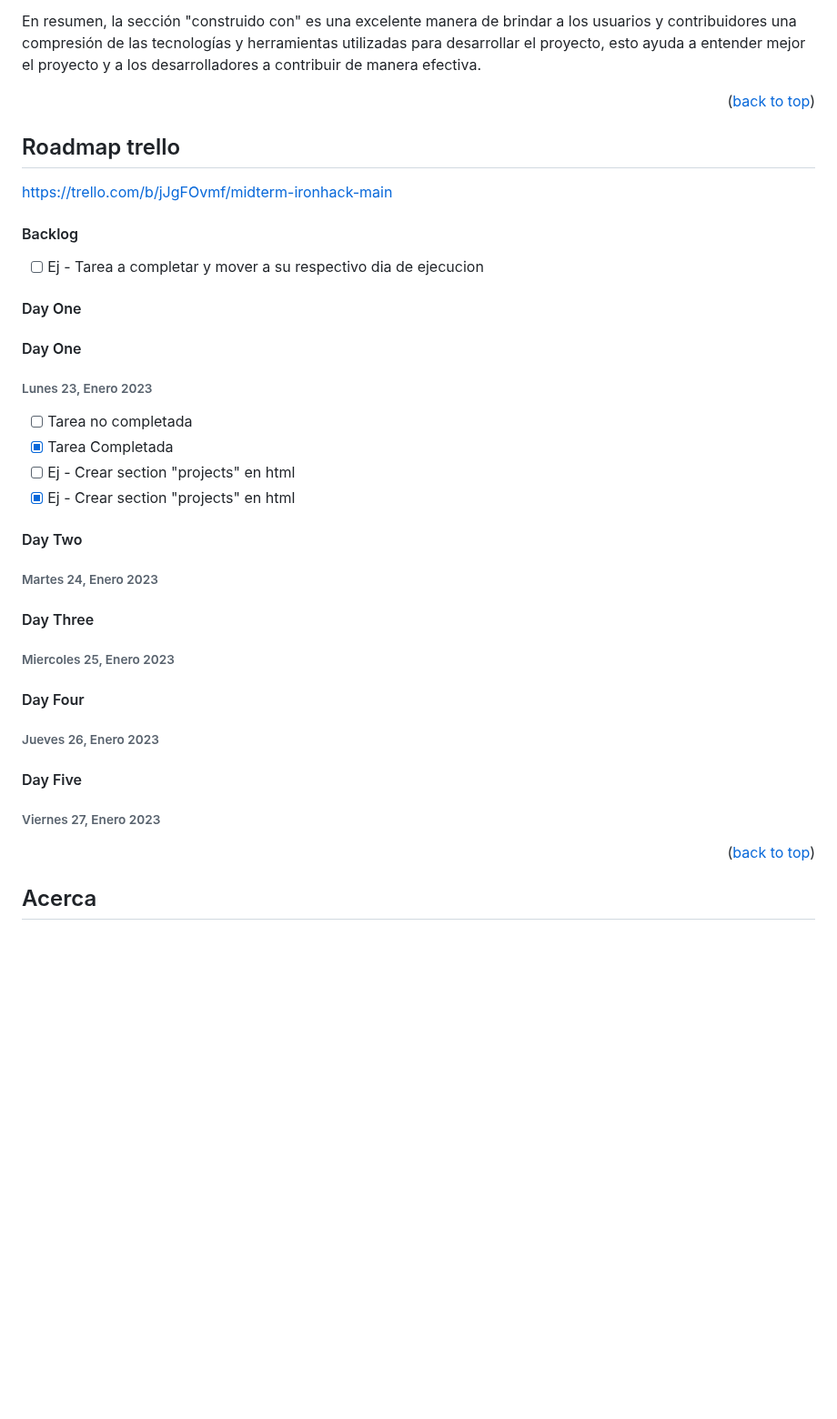
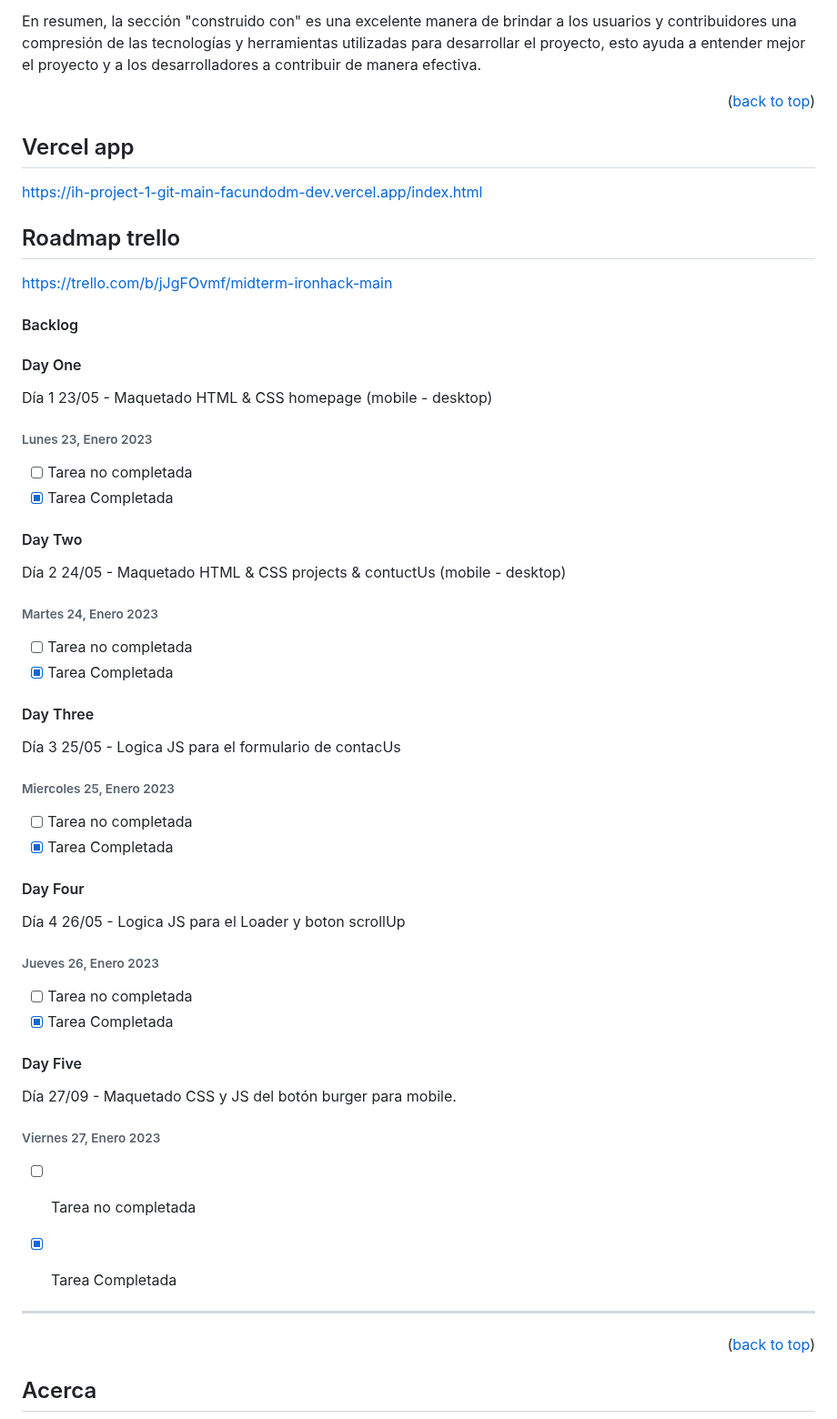
Before and after one commit to FacundoDM-dev/IH-Project-1, a Markdown page: README.md, the part around the change. Shown at 91% size. Drawn GitHub-style; blank space fills up the shorter version.

Commit message:
commit-1

```diff
--- a/README.md
+++ b/README.md
@@ -96,40 +96,64 @@ En resumen, la sección "construido con" es una excelente manera de brindar a lo
 
 <p align="right">(<a href="#readme-top">back to top</a>)</p>
 
+## Vercel app
+
+https://ih-project-1-git-main-facundodm-dev.vercel.app/index.html
+
 ## Roadmap trello
 
 https://trello.com/b/jJgFOvmf/midterm-ironhack-main
 
 #### Backlog
 
-- [ ] Ej - Tarea a completar y mover a su respectivo dia de ejecucion
-
 #### Day One
 
-#### Day One
+Día 1 23/05 - Maquetado HTML & CSS homepage (mobile - desktop)
 
 ###### Lunes 23, Enero 2023
 
 - [ ] Tarea no completada
 - [x] Tarea Completada
-- [ ] Ej - Crear section "projects" en html
-- [x] Ej - Crear section "projects" en html
 
 #### Day Two
 
+Día 2 24/05 - Maquetado HTML & CSS projects & contuctUs  (mobile - desktop)
+
 ###### Martes 24, Enero 2023
+
+- [ ] Tarea no completada
+- [x] Tarea Completada
 
 #### Day Three
 
+Día 3 25/05 - Logica JS para el formulario de contacUs
+
 ###### Miercoles 25, Enero 2023
+
+- [ ] Tarea no completada
+- [x] Tarea Completada
 
 #### Day Four
 
+Día 4 26/05 - Logica JS para el Loader y boton scrollUp
+
 ###### Jueves 26, Enero 2023
+
+- [ ] Tarea no completada
+- [x] Tarea Completada
 
 #### Day Five
 
+Día 27/09 - Maquetado CSS y JS del botón burger para mobile.
+
 ###### Viernes 27, Enero 2023
+
+- [ ] Tarea no completada
+- [x] Tarea Completada
+
+
+
+----------------------------------------------------------------------
 
 <p align="right">(<a href="#readme-top">back to top</a>)</p>
 
```
